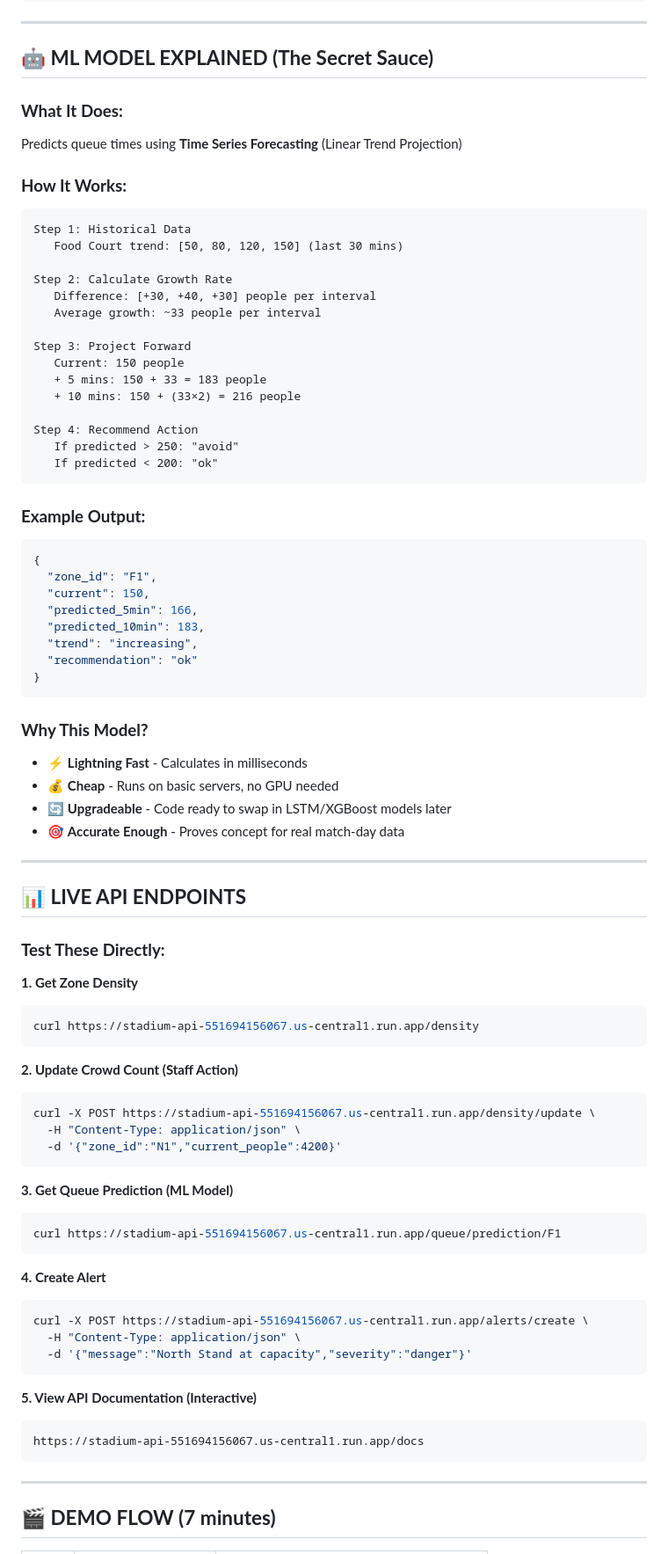
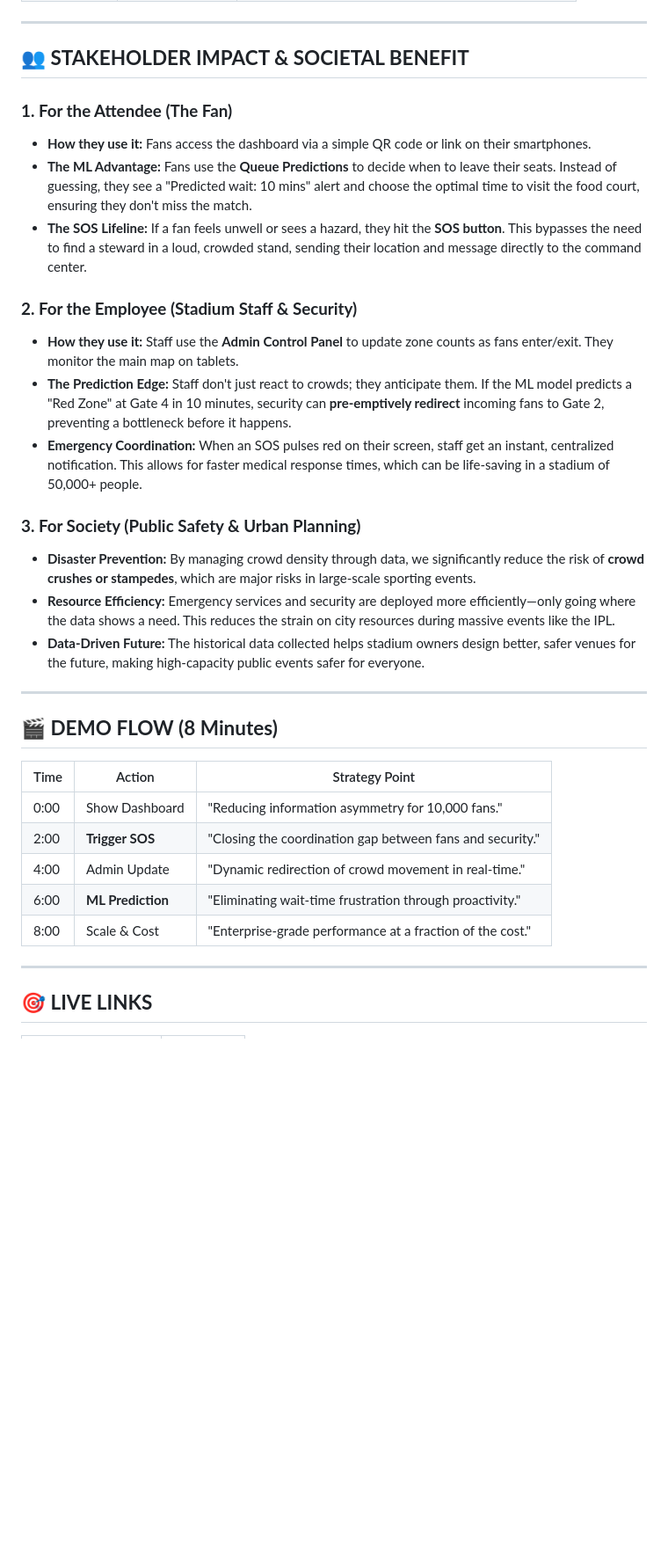
Before and after one commit to TheAryanchandra/agentic-premier-league, a Markdown page: README.md, the part around one of its changes. Shown at 88% size. GitHub-like rendering; blank space fills up the shorter version.

````diff
--- a/README.md
+++ b/README.md
@@ -68,85 +61,36 @@ https://storage.googleapis.com/aryan-487709-stadium-dashboard/index.html // This
 
 ---
 
-## **🤖 ML MODEL EXPLAINED (The Secret Sauce)**
+## **👥 STAKEHOLDER IMPACT & SOCIETAL BENEFIT**
 
-### **What It Does:**
-Predicts queue times using **Time Series Forecasting** (Linear Trend Projection)
+### **1. For the Attendee (The Fan)**
+*   **How they use it:** Fans access the dashboard via a simple QR code or link on their smartphones.
+*   **The ML Advantage:** Fans use the **Queue Predictions** to decide when to leave their seats. Instead of guessing, they see a "Predicted wait: 10 mins" alert and choose the optimal time to visit the food court, ensuring they don't miss the match.
+*   **The SOS Lifeline:** If a fan feels unwell or sees a hazard, they hit the **SOS button**. This bypasses the need to find a steward in a loud, crowded stand, sending their location and message directly to the command center.
 
-### **How It Works:**
+### **2. For the Employee (Stadium Staff & Security)**
+*   **How they use it:** Staff use the **Admin Control Panel** to update zone counts as fans enter/exit. They monitor the main map on tablets.
+*   **The Prediction Edge:** Staff don't just react to crowds; they anticipate them. If the ML model predicts a "Red Zone" at Gate 4 in 10 minutes, security can **pre-emptively redirect** incoming fans to Gate 2, preventing a bottleneck before it happens.
+*   **Emergency Coordination:** When an SOS pulses red on their screen, staff get an instant, centralized notification. This allows for faster medical response times, which can be life-saving in a stadium of 50,000+ people.
 
-```
-Step 1: Historical Data
-   Food Court trend: [50, 80, 120, 150] (last 30 mins)
-
-Step 2: Calculate Growth Rate
-   Difference: [+30, +40, +30] people per interval
-   Average growth: ~33 people per interval
-
-Step 3: Project Forward
-   Current: 150 people
-   + 5 mins: 150 + 33 = 183 people
-   + 10 mins: 150 + (33×2) = 216 people
-
-Step 4: Recommend Action
-   If predicted > 250: "avoid"
-   If predicted < 200: "ok"
-```
-
-### **Example Output:**
-```json
-{
-  "zone_id": "F1",
-  "current": 150,
-  "predicted_5min": 166,
-  "predicted_10min": 183,
-  "trend": "increasing",
-  "recommendation": "ok"
-}
-```
-
-### **Why This Model?**
-- ⚡ **Lightning Fast** - Calculates in milliseconds
-- 💰 **Cheap** - Runs on basic servers, no GPU needed
-- 🔄 **Upgradeable** - Code ready to swap in LSTM/XGBoost models later
-- 🎯 **Accurate Enough** - Proves concept for real match-day data
+### **3. For Society (Public Safety & Urban Planning)**
+*   **Disaster Prevention:** By managing crowd density through data, we significantly reduce the risk of **crowd crushes or stampedes**, which are major risks in large-scale sporting events.
+*   **Resource Efficiency:** Emergency services and security are deployed more efficiently—only going where the data shows a need. This reduces the strain on city resources during massive events like the IPL.
+*   **Data-Driven Future:** The historical data collected helps stadium owners design better, safer venues for the future, making high-capacity public events safer for everyone.
 
 ---
 
-## **📊 LIVE API ENDPOINTS**
+## **🎬 DEMO FLOW (8 Minutes)**
 
-### **Test These Directly:**
-
-**1. Get Zone Density**
-```bash
-curl https://stadium-api-551694156067.us-central1.run.app/density
-```
-
-**2. Update Crowd Count (Staff Action)**
-```bash
-curl -X POST https://stadium-api-551694156067.us-central1.run.app/density/update \
-  -H "Content-Type: application/json" \
-  -d '{"zone_id":"N1","current_people":4200}'
-```
-
-**3. Get Queue Prediction (ML Model)**
-```bash
-curl https://stadium-api-551694156067.us-central1.run.app/queue/prediction/F1
-```
-
-**4. Create Alert**
-```bash
-curl -X POST https://stadium-api-551694156067.us-central1.run.app/alerts/create \
-  -H "Content-Type: application/json" \
-  -d '{"message":"North Stand at capacity","severity":"danger"}'
-```
-
-**5. View API Documentation (Interactive)**
-```
-https://stadium-api-551694156067.us-central1.run.app/docs
-```
+| Time | Action | Strategy Point |
+|------|--------|------------------|
+| 0:00 | Show Dashboard | "Reducing information asymmetry for 10,000 fans." |
+| 2:00 | **Trigger SOS** | "Closing the coordination gap between fans and security." |
+| 4:00 | Admin Update | "Dynamic redirection of crowd movement in real-time." |
+| 6:00 | **ML Prediction** | "Eliminating wait-time frustration through proactivity." |
+| 8:00 | Scale & Cost | "Enterprise-grade performance at a fraction of the cost." |
 
 ---
 
-## **🎬 DEMO FLOW (7 minutes)**
+## **🎯 LIVE LINKS**
 
````
Also changed, not shown: other parts of README.md (+48 -146 lines).
